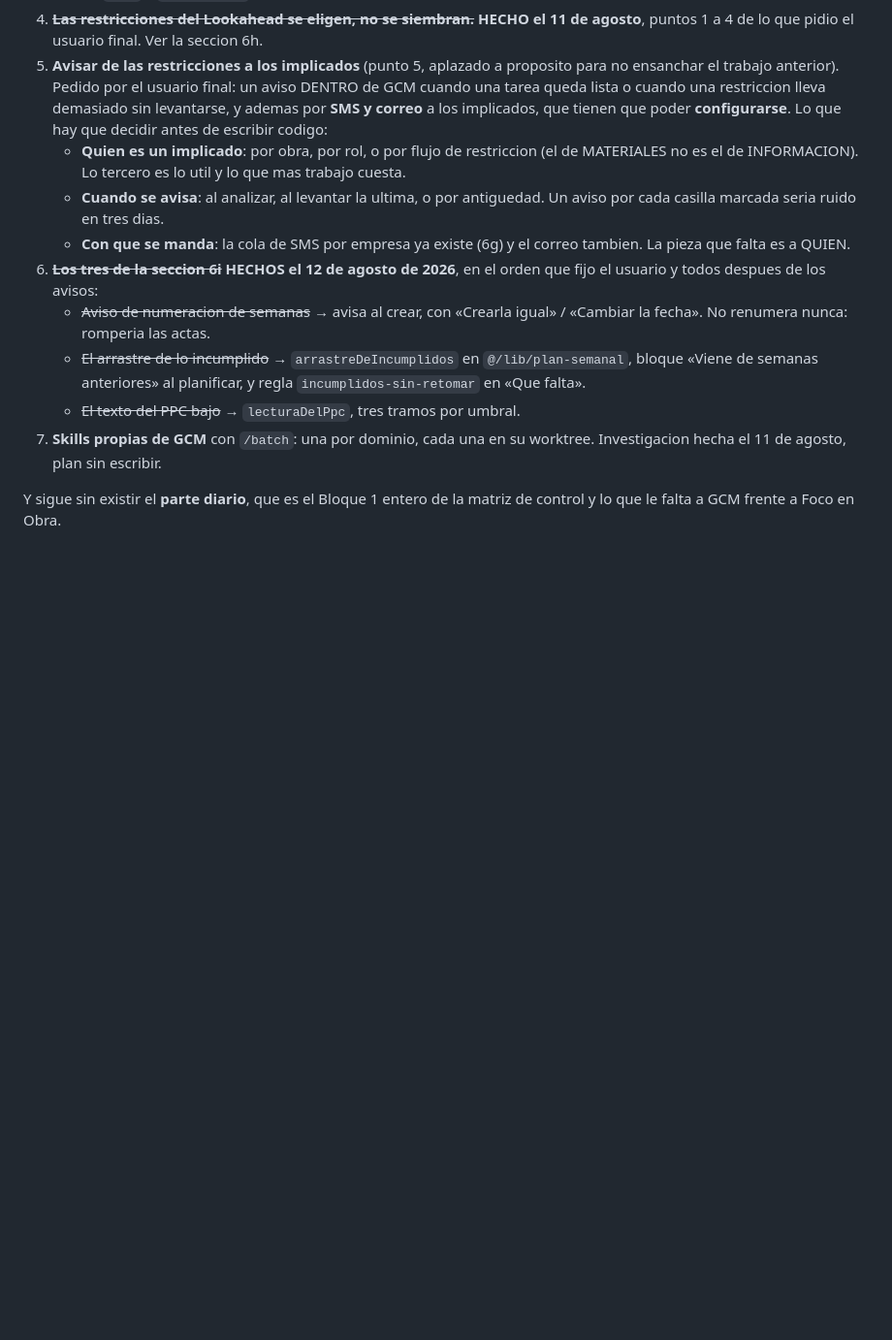
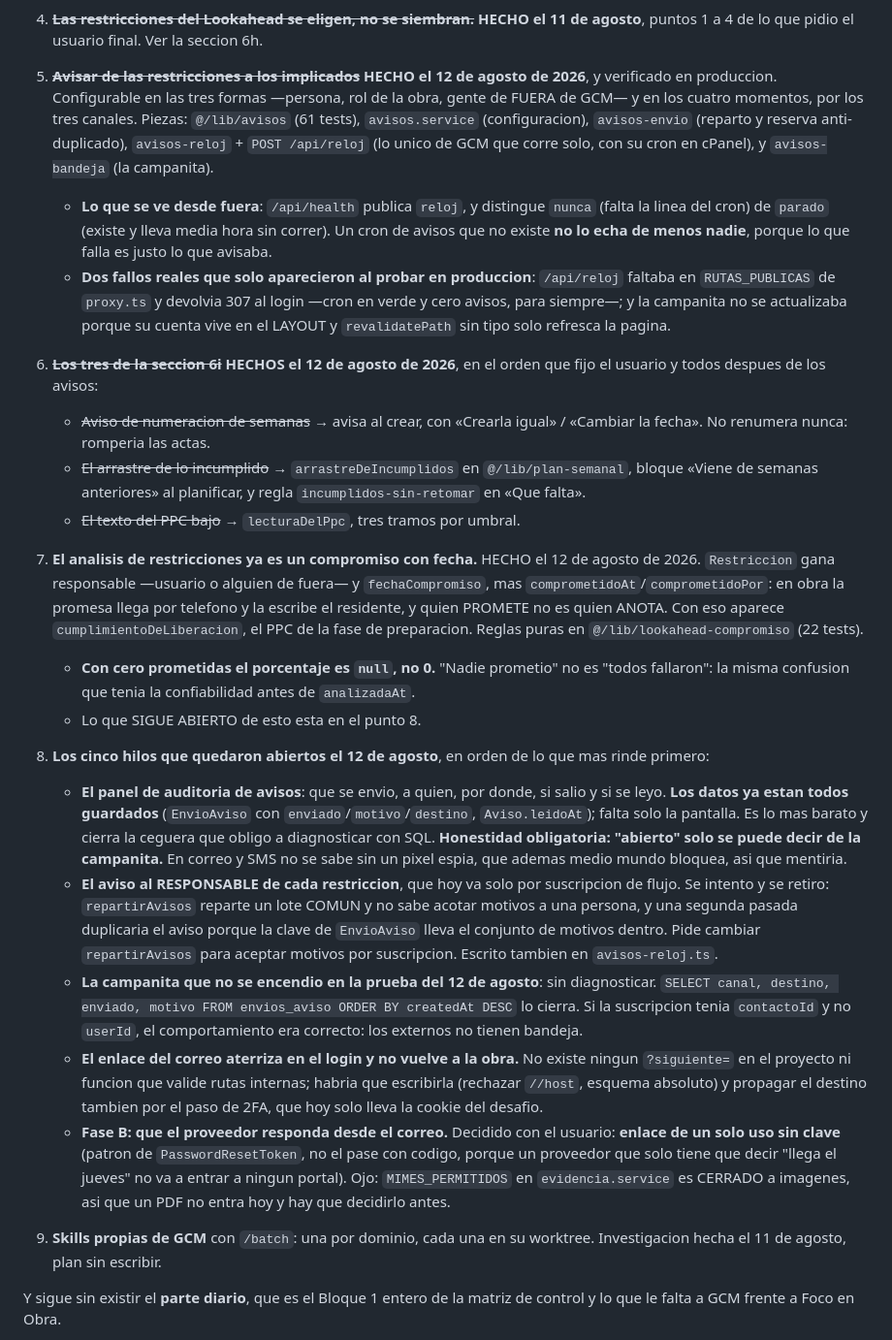
Before and after one commit to drcaceresruiz-glitch/gcm, a Markdown page: docs/PENDIENTES.md, the part around the change. Shown at 97% size. GitHub-like rendering; blank space fills up the shorter version.

Commit message:
Dejar escrito lo que se cerro hoy y los cinco hilos que quedan
Cinco hilos abiertos que hoy solo viven en una conversacion, y una conversacion se pierde. Van al documento con lo que hace falta para retomarlos: donde esta el codigo, por que se dejo asi, y —en el del responsable directo— por que se intento y se retiro.

El orden es el de lo que mas rinde primero. El panel de auditoria va el primero porque los datos ya estan guardados y falta solo la pantalla: mientras no exista, cualquier duda sobre un aviso se diagnostica con SQL a mano.

Con una honestidad apuntada donde toca: de «abierto» solo se puede decir la verdad en la campanita. En correo y SMS no se sabe sin un pixel espia que ademas medio mundo bloquea, asi que mentiria.

```diff
--- a/docs/PENDIENTES.md
+++ b/docs/PENDIENTES.md
@@ -34,19 +34,22 @@ abajo.
 4. ~~**Las restricciones del Lookahead se eligen, no se siembran.**~~ **HECHO
    el 11 de agosto**, puntos 1 a 4 de lo que pidio el usuario final. Ver la
    seccion 6h.
-5. **Avisar de las restricciones a los implicados** (punto 5, aplazado a
-   proposito para no ensanchar el trabajo anterior). Pedido por el usuario
-   final: un aviso DENTRO de GCM cuando una tarea queda lista o cuando una
-   restriccion lleva demasiado sin levantarse, y ademas por **SMS y correo** a
-   los implicados, que tienen que poder **configurarse**. Lo que hay que
-   decidir antes de escribir codigo:
-   - **Quien es un implicado**: por obra, por rol, o por flujo de restriccion
-     (el de MATERIALES no es el de INFORMACION). Lo tercero es lo util y lo
-     que mas trabajo cuesta.
-   - **Cuando se avisa**: al analizar, al levantar la ultima, o por
-     antiguedad. Un aviso por cada casilla marcada seria ruido en tres dias.
-   - **Con que se manda**: la cola de SMS por empresa ya existe (6g) y el
-     correo tambien. La pieza que falta es a QUIEN.
+5. ~~**Avisar de las restricciones a los implicados**~~ **HECHO el 12 de agosto
+   de 2026**, y verificado en produccion. Configurable en las tres formas
+   —persona, rol de la obra, gente de FUERA de GCM— y en los cuatro momentos,
+   por los tres canales. Piezas: `@/lib/avisos` (61 tests), `avisos.service`
+   (configuracion), `avisos-envio` (reparto y reserva anti-duplicado),
+   `avisos-reloj` + `POST /api/reloj` (lo unico de GCM que corre solo, con su
+   cron en cPanel), y `avisos-bandeja` (la campanita).
+   - **Lo que se ve desde fuera**: `/api/health` publica `reloj`, y distingue
+     `nunca` (falta la linea del cron) de `parado` (existe y lleva media hora
+     sin correr). Un cron de avisos que no existe **no lo echa de menos
+     nadie**, porque lo que falla es justo lo que avisaba.
+   - **Dos fallos reales que solo aparecieron al probar en produccion**:
+     `/api/reloj` faltaba en `RUTAS_PUBLICAS` de `proxy.ts` y devolvia 307 al
+     login —cron en verde y cero avisos, para siempre—; y la campanita no se
+     actualizaba porque su cuenta vive en el LAYOUT y `revalidatePath` sin tipo
+     solo refresca la pagina.
 6. ~~**Los tres de la seccion 6i**~~ **HECHOS el 12 de agosto de 2026**, en el
    orden que fijo el usuario y todos despues de los avisos:
    - ~~Aviso de numeracion de semanas~~ → avisa al crear, con «Crearla igual» /
@@ -55,7 +58,50 @@ abajo.
      `@/lib/plan-semanal`, bloque «Viene de semanas anteriores» al planificar,
      y regla `incumplidos-sin-retomar` en «Que falta».
    - ~~El texto del PPC bajo~~ → `lecturaDelPpc`, tres tramos por umbral.
-7. **Skills propias de GCM** con `/batch`: una por dominio, cada una en su
+7. **El analisis de restricciones ya es un compromiso con fecha.** HECHO el 12
+   de agosto de 2026. `Restriccion` gana responsable —usuario o alguien de
+   fuera— y `fechaCompromiso`, mas `comprometidoAt`/`comprometidoPor`: en obra
+   la promesa llega por telefono y la escribe el residente, y quien PROMETE no
+   es quien ANOTA. Con eso aparece `cumplimientoDeLiberacion`, el PPC de la
+   fase de preparacion. Reglas puras en `@/lib/lookahead-compromiso` (22 tests).
+   - **Con cero prometidas el porcentaje es `null`, no 0.** "Nadie prometio" no
+     es "todos fallaron": la misma confusion que tenia la confiabilidad antes
+     de `analizadaAt`.
+   - Lo que SIGUE ABIERTO de esto esta en el punto 8.
+
+8. **Los cinco hilos que quedaron abiertos el 12 de agosto**, en orden de lo
+   que mas rinde primero:
+   - **El panel de auditoria de avisos**: que se envio, a quien, por donde, si
+     salio y si se leyo. **Los datos ya estan todos guardados** (`EnvioAviso`
+     con `enviado`/`motivo`/`destino`, `Aviso.leidoAt`); falta solo la
+     pantalla. Es lo mas barato y cierra la ceguera que obligo a diagnosticar
+     con SQL. **Honestidad obligatoria: "abierto" solo se puede decir de la
+     campanita.** En correo y SMS no se sabe sin un pixel espia, que ademas
+     medio mundo bloquea, asi que mentiria.
+   - **El aviso al RESPONSABLE de cada restriccion**, que hoy va solo por
+     suscripcion de flujo. Se intento y se retiro: `repartirAvisos` reparte un
+     lote COMUN y no sabe acotar motivos a una persona, y una segunda pasada
+     duplicaria el aviso porque la clave de `EnvioAviso` lleva el conjunto de
+     motivos dentro. Pide cambiar `repartirAvisos` para aceptar motivos por
+     suscripcion. Escrito tambien en `avisos-reloj.ts`.
+   - **La campanita que no se encendio en la prueba del 12 de agosto**: sin
+     diagnosticar. `SELECT canal, destino, enviado, motivo FROM envios_aviso
+     ORDER BY createdAt DESC` lo cierra. Si la suscripcion tenia `contactoId`
+     y no `userId`, el comportamiento era correcto: los externos no tienen
+     bandeja.
+   - **El enlace del correo aterriza en el login y no vuelve a la obra.** No
+     existe ningun `?siguiente=` en el proyecto ni funcion que valide rutas
+     internas; habria que escribirla (rechazar `//host`, esquema absoluto) y
+     propagar el destino tambien por el paso de 2FA, que hoy solo lleva la
+     cookie del desafio.
+   - **Fase B: que el proveedor responda desde el correo.** Decidido con el
+     usuario: **enlace de un solo uso sin clave** (patron de
+     `PasswordResetToken`, no el pase con codigo, porque un proveedor que solo
+     tiene que decir "llega el jueves" no va a entrar a ningun portal). Ojo:
+     `MIMES_PERMITIDOS` en `evidencia.service` es CERRADO a imagenes, asi que
+     un PDF no entra hoy y hay que decidirlo antes.
+
+9. **Skills propias de GCM** con `/batch`: una por dominio, cada una en su
    worktree. Investigacion hecha el 11 de agosto, plan sin escribir.
 
 Y sigue sin existir el **parte diario**, que es el Bloque 1 entero de la
```
